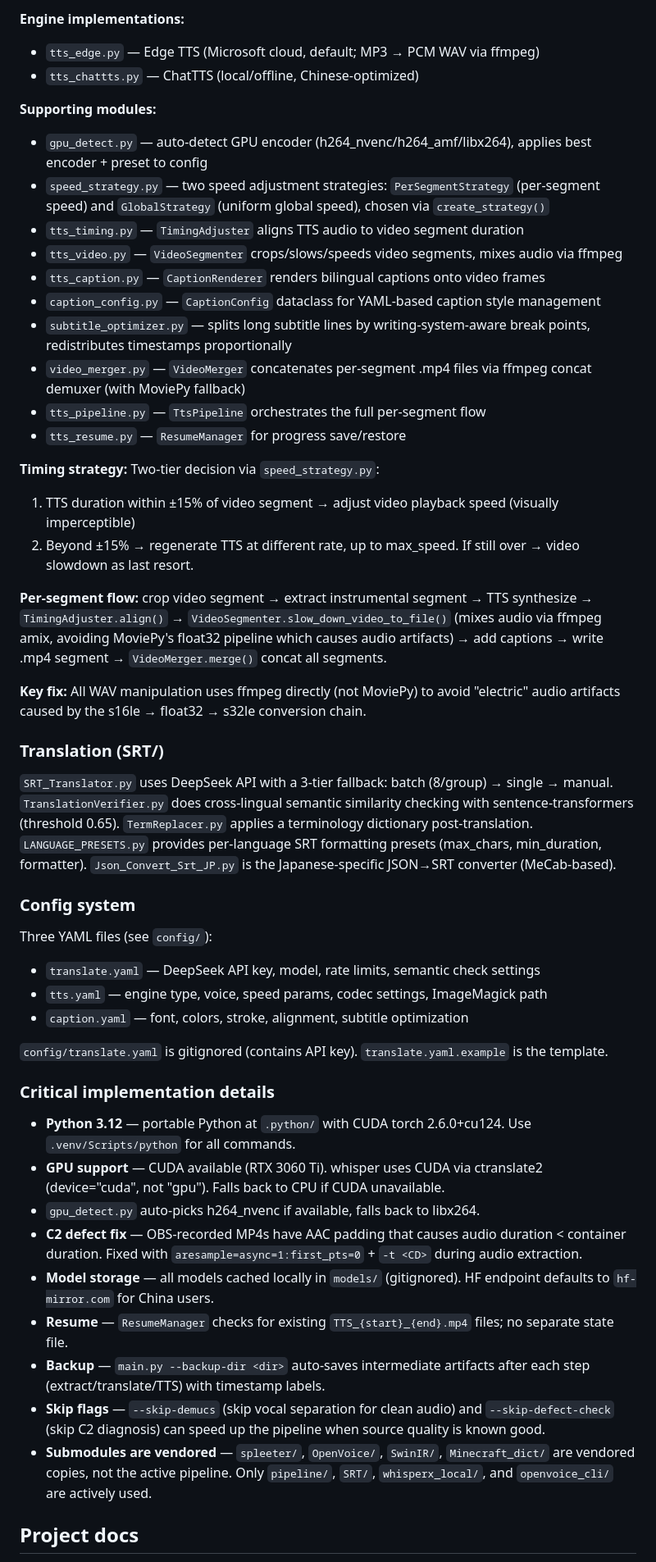
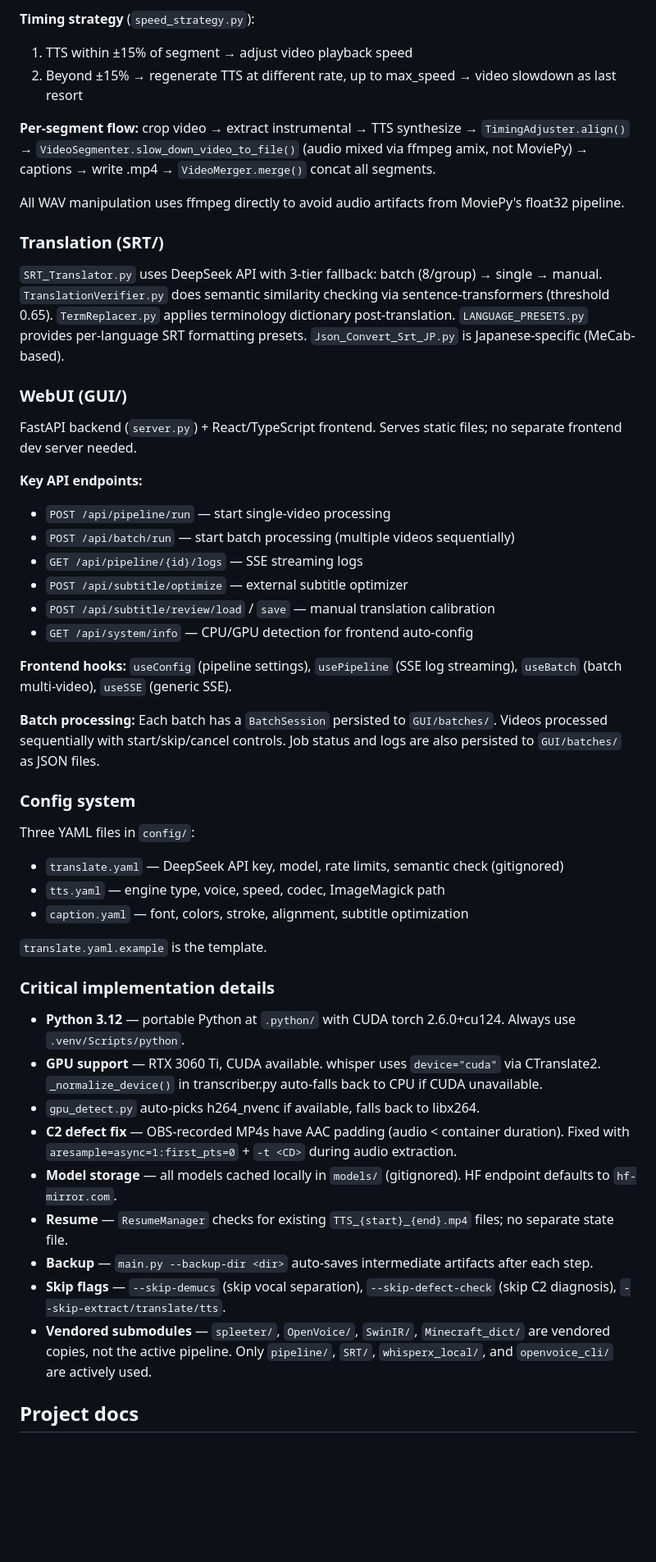
Before and after one commit to Friend-Xu/Translate-video-WebUI, a Markdown page: CLAUDE.md, the part around one of its changes. Shown at 82% size. Drawn GitHub-style; blank space fills up the shorter version.

Commit message:
docs: update CLAUDE.md with GPU defaults, ONNX VAD, WebUI architecture
Co-Authored-By: Claude Opus 4.7 (1M context) <noreply@anthropic.com>

```diff
--- a/CLAUDE.md
+++ b/CLAUDE.md
@@ -61,52 +82,52 @@ TTS engines implement `BaseTTSEngine` (Protocol, not ABC). The protocol requires
 
-**Engine implementations:**
-- `tts_edge.py` — Edge TTS (Microsoft cloud, default; MP3 → PCM WAV via ffmpeg)
-- `tts_chattts.py` — ChatTTS (local/offline, Chinese-optimized)
+**Timing strategy** (`speed_strategy.py`):
+1. TTS within ±15% of segment → adjust video playback speed
+2. Beyond ±15% → regenerate TTS at different rate, up to max_speed → video slowdown as last resort
 
-**Supporting modules:**
-- `gpu_detect.py` — auto-detect GPU encoder (h264_nvenc/h264_amf/libx264), applies best encoder + preset to config
-- `speed_strategy.py` — two speed adjustment strategies: `PerSegmentStrategy` (per-segment speed) and `GlobalStrategy` (uniform global speed), chosen via `create_strategy()`
-- `tts_timing.py` — `TimingAdjuster` aligns TTS audio to video segment duration
-- `tts_video.py` — `VideoSegmenter` crops/slows/speeds video segments, mixes audio via ffmpeg
-- `tts_caption.py` — `CaptionRenderer` renders bilingual captions onto video frames
-- `caption_config.py` — `CaptionConfig` dataclass for YAML-based caption style management
-- `subtitle_optimizer.py` — splits long subtitle lines by writing-system-aware break points, redistributes timestamps proportionally
-- `video_merger.py` — `VideoMerger` concatenates per-segment .mp4 files via ffmpeg concat demuxer (with MoviePy fallback)
-- `tts_pipeline.py` — `TtsPipeline` orchestrates the full per-segment flow
-- `tts_resume.py` — `ResumeManager` for progress save/restore
+**Per-segment flow:** crop video → extract instrumental → TTS synthesize → `TimingAdjuster.align()` → `VideoSegmenter.slow_down_video_to_file()` (audio mixed via ffmpeg amix, not MoviePy) → captions → write .mp4 → `VideoMerger.merge()` concat all segments.
 
-**Timing strategy:** Two-tier decision via `speed_strategy.py`:
-1. TTS duration within ±15% of video segment → adjust video playback speed (visually imperceptible)
-2. Beyond ±15% → regenerate TTS at different rate, up to max_speed. If still over → video slowdown as last resort.
-
-**Per-segment flow:** crop video segment → extract instrumental segment → TTS synthesize → `TimingAdjuster.align()` → `VideoSegmenter.slow_down_video_to_file()` (mixes audio via ffmpeg amix, avoiding MoviePy's float32 pipeline which causes audio artifacts) → add captions → write .mp4 segment → `VideoMerger.merge()` concat all segments.
-
-**Key fix:** All WAV manipulation uses ffmpeg directly (not MoviePy) to avoid "electric" audio artifacts caused by the s16le → float32 → s32le conversion chain.
+All WAV manipulation uses ffmpeg directly to avoid audio artifacts from MoviePy's float32 pipeline.
 
 ### Translation (SRT/)
 
-`SRT_Translator.py` uses DeepSeek API with a 3-tier fallback: batch (8/group) → single → manual. `TranslationVerifier.py` does cross-lingual semantic similarity checking with sentence-transformers (threshold 0.65). `TermReplacer.py` applies a terminology dictionary post-translation. `LANGUAGE_PRESETS.py` provides per-language SRT formatting presets (max_chars, min_duration, formatter). `Json_Convert_Srt_JP.py` is the Japanese-specific JSON→SRT converter (MeCab-based).
+`SRT_Translator.py` uses DeepSeek API with 3-tier fallback: batch (8/group) → single → manual. `TranslationVerifier.py` does semantic similarity checking via sentence-transformers (threshold 0.65). `TermReplacer.py` applies terminology dictionary post-translation. `LANGUAGE_PRESETS.py` provides per-language SRT formatting presets. `Json_Convert_Srt_JP.py` is Japanese-specific (MeCab-based).
+
+### WebUI (GUI/)
+
+FastAPI backend (`server.py`) + React/TypeScript frontend. Serves static files; no separate frontend dev server needed.
+
+**Key API endpoints:**
+- `POST /api/pipeline/run` — start single-video processing
+- `POST /api/batch/run` — start batch processing (multiple videos sequentially)
+- `GET /api/pipeline/{id}/logs` — SSE streaming logs
+- `POST /api/subtitle/optimize` — external subtitle optimizer
+- `POST /api/subtitle/review/load` / `save` — manual translation calibration
+- `GET /api/system/info` — CPU/GPU detection for frontend auto-config
+
+**Frontend hooks:** `useConfig` (pipeline settings), `usePipeline` (SSE log streaming), `useBatch` (batch multi-video), `useSSE` (generic SSE).
+
+**Batch processing:** Each batch has a `BatchSession` persisted to `GUI/batches/`. Videos processed sequentially with start/skip/cancel controls. Job status and logs are also persisted to `GUI/batches/` as JSON files.
 
 ### Config system
 
-Three YAML files (see `config/`):
-- `translate.yaml` — DeepSeek API key, model, rate limits, semantic check settings
-- `tts.yaml` — engine type, voice, speed params, codec settings, ImageMagick path
+Three YAML files in `config/`:
+- `translate.yaml` — DeepSeek API key, model, rate limits, semantic check (gitignored)
+- `tts.yaml` — engine type, voice, speed, codec, ImageMagick path
 - `caption.yaml` — font, colors, stroke, alignment, subtitle optimization
 
-`config/translate.yaml` is gitignored (contains API key). `translate.yaml.example` is the template.
+`translate.yaml.example` is the template.
 
 ### Critical implementation details
 
-- **Python 3.12** — portable Python at `.python/` with CUDA torch 2.6.0+cu124. Use `.venv/Scripts/python` for all commands.
-- **GPU support** — CUDA available (RTX 3060 Ti). whisper uses CUDA via ctranslate2 (device="cuda", not "gpu"). Falls back to CPU if CUDA unavailable.
+- **Python 3.12** — portable Python at `.python/` with CUDA torch 2.6.0+cu124. Always use `.venv/Scripts/python`.
+- **GPU support** — RTX 3060 Ti, CUDA available. whisper uses `device="cuda"` via CTranslate2. `_normalize_device()` in transcriber.py auto-falls back to CPU if CUDA unavailable.
 - `gpu_detect.py` auto-picks h264_nvenc if available, falls back to libx264.
-- **C2 defect fix** — OBS-recorded MP4s have AAC padding that causes audio duration < container duration. Fixed with `aresample=async=1:first_pts=0` + `-t <CD>` during audio extraction.
-- **Model storage** — all models cached locally in `models/` (gitignored). HF endpoint defaults to `hf-mirror.com` for China users.
+- **C2 defect fix** — OBS-recorded MP4s have AAC padding (audio < container duration). Fixed with `aresample=async=1:first_pts=0` + `-t <CD>` during audio extraction.
+- **Model storage** — all models cached locally in `models/` (gitignored). HF endpoint defaults to `hf-mirror.com`.
 - **Resume** — `ResumeManager` checks for existing `TTS_{start}_{end}.mp4` files; no separate state file.
-- **Backup** — `main.py --backup-dir <dir>` auto-saves intermediate artifacts after each step (extract/translate/TTS) with timestamp labels.
-- **Skip flags** — `--skip-demucs` (skip vocal separation for clean audio) and `--skip-defect-check` (skip C2 diagnosis) can speed up the pipeline when source quality is known good.
-- **Submodules are vendored** — `spleeter/`, `OpenVoice/`, `SwinIR/`, `Minecraft_dict/` are vendored copies, not the active pipeline. Only `pipeline/`, `SRT/`, `whisperx_local/`, and `openvoice_cli/` are actively used.
+- **Backup** — `main.py --backup-dir <dir>` auto-saves intermediate artifacts after each step.
+- **Skip flags** — `--skip-demucs` (skip vocal separation), `--skip-defect-check` (skip C2 diagnosis), `--skip-extract/translate/tts`.
+- **Vendored submodules** — `spleeter/`, `OpenVoice/`, `SwinIR/`, `Minecraft_dict/` are vendored copies, not the active pipeline. Only `pipeline/`, `SRT/`, `whisperx_local/`, and `openvoice_cli/` are actively used.
 
 ## Project docs
 
```
Also changed, not shown: other parts of CLAUDE.md (+37 -16 lines).
